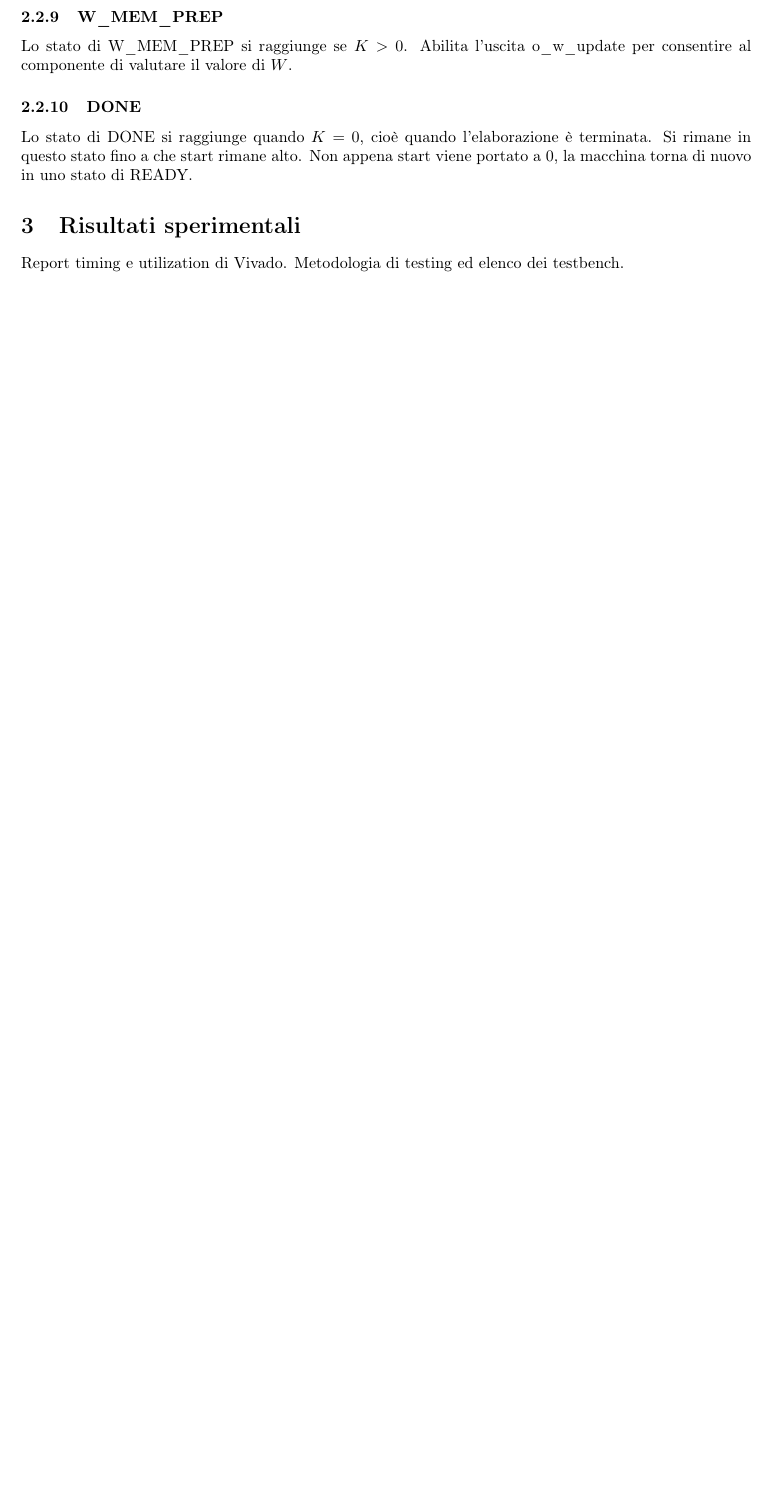
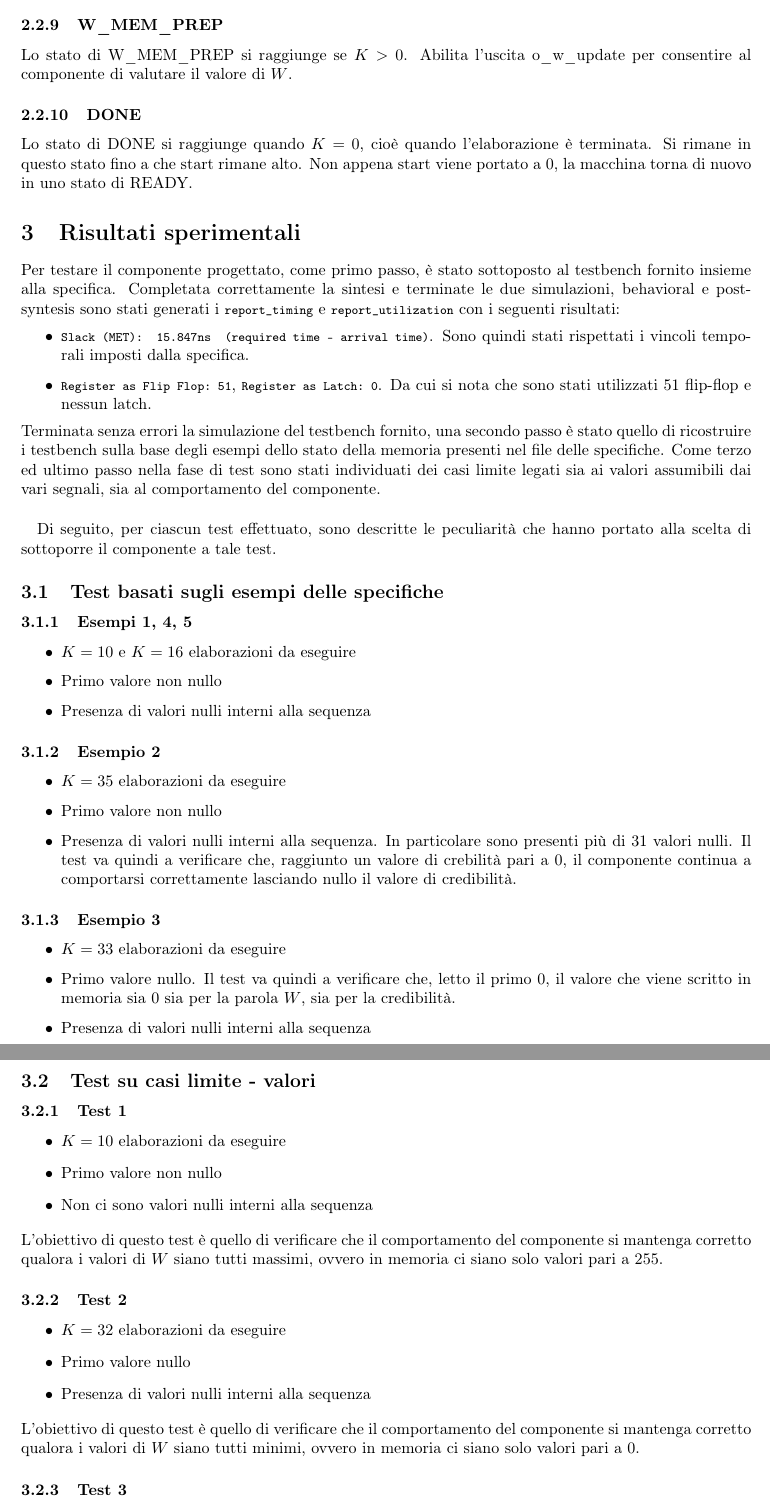
Before and after one commit to AlessandroDF/ProgRL, a LaTeX document (Relazione/Relazione.tex): part of page 7 of 7 before the commit and two parts of pages 7 and 8 of 9 after it, the two joined at a grey line, cut so that both start at the same text, the shorter picture padded with empty space. Compiled offline with pdfLaTeX.

Commit message:
Write report (2.5/3). TODO: conclusion

```diff
--- a/Relazione/Relazione.tex
+++ b/Relazione/Relazione.tex
@@ -281,4 +283,46 @@ Lo stato di W\_MEM\_PREP si raggiunge se $K > 0$.  Abilita l'uscita o\_w\_update
 \subsubsection{DONE}
 Lo stato di DONE si raggiunge quando $K = 0$, cioè quando l'elaborazione è terminata. Si rimane in questo stato fino a che start rimane alto. Non appena start viene portato a 0, la macchina torna di nuovo in uno stato di READY.
 \section{Risultati sperimentali}
-Report timing e utilization di Vivado. Metodologia di testing ed elenco dei testbench.
+Per testare il componente progettato, come primo passo, è stato sottoposto al testbench fornito insieme alla specifica. Completata correttamente la sintesi e terminate le due simulazioni, behavioral e post-syntesis sono stati generati i \lstinline|report_timing| e \lstinline|report_utilization| con i seguenti risultati:
+\begin{itemize}
+	\item \lstinline|Slack (MET):	15.847ns  (required time - arrival time)|. Sono quindi stati rispettati i vincoli temporali imposti dalla specifica.
+	\item \lstinline|Register as Flip Flop: 51|, \lstinline|Register as Latch: 0|. Da cui si nota che sono stati utilizzati 51 flip-flop e nessun latch.
+\end{itemize}
+Terminata senza errori la simulazione del testbench fornito, una secondo passo è stato quello di ricostruire i testbench sulla base degli esempi dello stato della memoria presenti nel file delle specifiche. Come terzo ed ultimo passo nella fase di test sono stati individuati dei casi limite legati sia ai valori assumibili dai vari segnali, sia al comportamento del componente.
+\paragraph{}
+Di seguito, per ciascun test effettuato, sono descritte le peculiarità che hanno portato alla scelta di sottoporre il componente a tale test.
+\subsection{Test basati sugli esempi delle specifiche}
+\subsubsection{Esempi 1, 4, 5}
+\begin{itemize}
+	\item $K=10$ e $K=16$ elaborazioni da eseguire
+	\item Primo valore non nullo
+	\item Presenza di valori nulli interni alla sequenza
+\end{itemize}
+\subsubsection{Esempio 2}
+\begin{itemize}
+	\item $K=35$ elaborazioni da eseguire
+	\item Primo valore non nullo
+	\item Presenza di valori nulli interni alla sequenza. In particolare sono presenti più di 31 valori nulli. Il test va quindi a verificare che, raggiunto un valore di crebilità pari a 0, il componente continua a comportarsi correttamente lasciando nullo il valore di credibilità.
+\end{itemize}
+\subsubsection{Esempio 3}
+\begin{itemize}
+	\item $K=33$ elaborazioni da eseguire
+	\item Primo valore nullo. Il test va quindi a verificare che, letto il primo 0, il valore che viene scritto in memoria sia 0 sia per la parola $W$, sia per la credibilità.
+	\item Presenza di valori nulli interni alla sequenza
+\end{itemize}
+\subsection{Test su casi limite - valori}
+\subsubsection{Test 1}
+\begin{itemize}
+	\item $K=10$ elaborazioni da eseguire
+	\item Primo valore non nullo
+	\item Non ci sono valori nulli interni alla sequenza
+\end{itemize}
+L'obiettivo di questo test è quello di verificare che il comportamento del componente si mantenga corretto qualora i valori di $W$ siano tutti massimi, ovvero in memoria ci siano solo valori pari a 255.
+\subsubsection{Test 2}
+\begin{itemize}
+	\item $K=32$ elaborazioni da eseguire
+	\item Primo valore nullo
+	\item Presenza di valori nulli interni alla sequenza
+\end{itemize}
+L'obiettivo di questo test è quello di verificare che il comportamento del componente si mantenga corretto qualora i valori di $W$ siano tutti minimi, ovvero in memoria ci siano solo valori pari a 0.
+\subsubsection{Test 3}
@@ -284,0 +359 @@ Report timing e utilization di Vivado. Metodologia di testing ed elenco dei test
+	\item Valori delle sequenze generati in modo pseudo-casuale
```
Also changed, not shown: Relazione/Relazione.pdf, Relazione/Relazione.tex (56 more changed lines), 3 other files.
